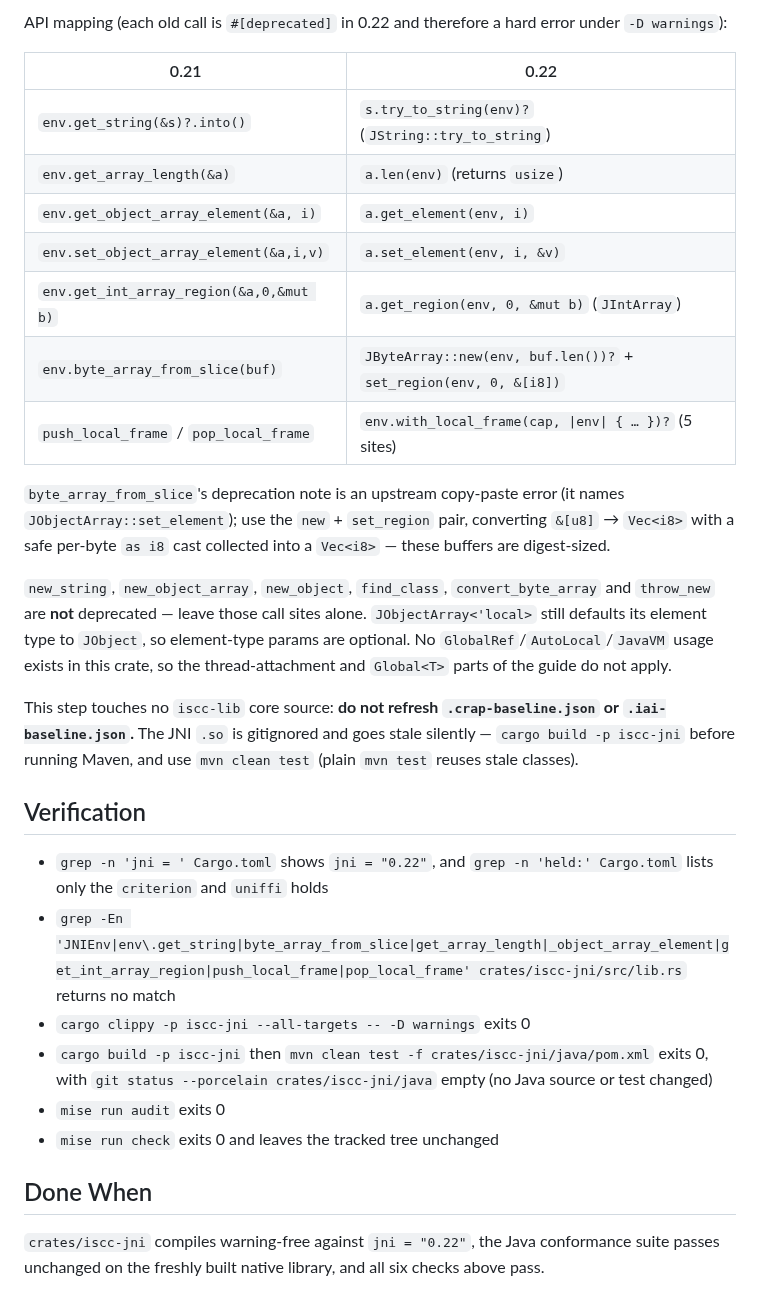
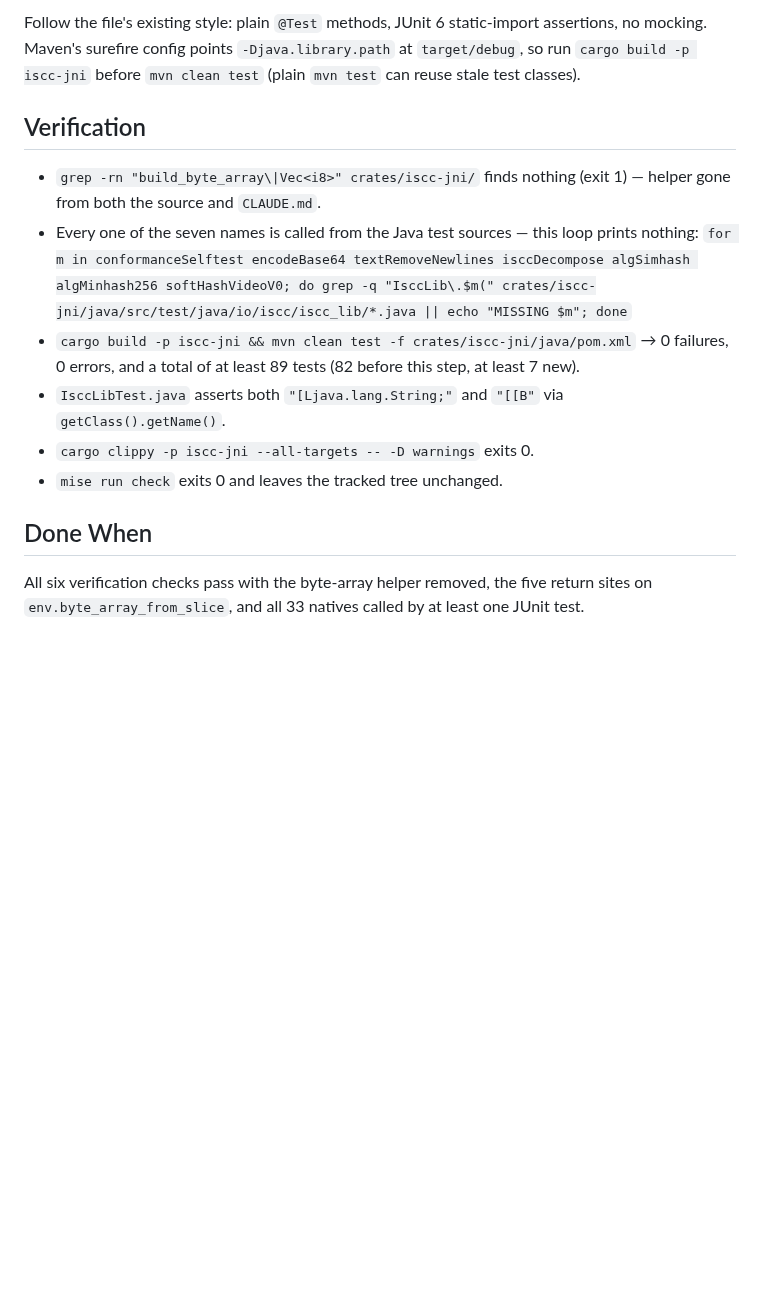
Before and after one commit to iscc/iscc-lib, a Markdown page: .claude/context/next.md, the part around one of its changes. Drawn GitHub-style; blank space fills up the shorter version.

Commit message:
cid(define-next): restore zero-copy JNI byte-array helper and test the seven untested natives

```diff
--- a/.claude/context/next.md
+++ b/.claude/context/next.md
@@ -77,44 +66,20 @@ exception, so it only ever fires for a genuine panic/`Err`. `IsccLibTest` assert
-API mapping (each old call is `#[deprecated]` in 0.22 and therefore a hard error under
-`-D warnings`):
-
-| 0.21                                    | 0.22                                                             |
-| --------------------------------------- | ---------------------------------------------------------------- |
-| `env.get_string(&s)?.into()`            | `s.try_to_string(env)?` (`JString::try_to_string`)               |
-| `env.get_array_length(&a)`              | `a.len(env)` (returns `usize`)                                   |
-| `env.get_object_array_element(&a, i)`   | `a.get_element(env, i)`                                          |
-| `env.set_object_array_element(&a,i,v)`  | `a.set_element(env, i, &v)`                                      |
-| `env.get_int_array_region(&a,0,&mut b)` | `a.get_region(env, 0, &mut b)` (`JIntArray`)                     |
-| `env.byte_array_from_slice(buf)`        | `JByteArray::new(env, buf.len())?` + `set_region(env, 0, &[i8])` |
-| `push_local_frame` / `pop_local_frame`  | `env.with_local_frame(cap, \|env\| { … })?` (5 sites)            |
-
-`byte_array_from_slice`'s deprecation note is an upstream copy-paste error (it names
-`JObjectArray::set_element`); use the `new` + `set_region` pair, converting `&[u8]` → `Vec<i8>` with
-a safe per-byte `as i8` cast collected into a `Vec<i8>` — these buffers are digest-sized.
-
-`new_string`, `new_object_array`, `new_object`, `find_class`, `convert_byte_array` and `throw_new`
-are **not** deprecated — leave those call sites alone. `JObjectArray<'local>` still defaults its
-element type to `JObject`, so element-type params are optional. No `GlobalRef`/`AutoLocal`/`JavaVM`
-usage exists in this crate, so the thread-attachment and `Global<T>` parts of the guide do not
-apply.
-
-This step touches no `iscc-lib` core source: **do not refresh `.crap-baseline.json` or
-`.iai-baseline.json`.** The JNI `.so` is gitignored and goes stale silently —
-`cargo build -p iscc-jni` before running Maven, and use `mvn clean test` (plain `mvn test` reuses
-stale classes).
+Follow the file's existing style: plain `@Test` methods, JUnit 6 static-import assertions, no
+mocking. Maven's surefire config points `-Djava.library.path` at `target/debug`, so run
+`cargo build -p iscc-jni` before `mvn clean test` (plain `mvn test` can reuse stale test classes).
 
 ## Verification
 
-- `grep -n 'jni = ' Cargo.toml` shows `jni = "0.22"`, and `grep -n 'held:' Cargo.toml` lists only
-    the `criterion` and `uniffi` holds
-- `grep -En 'JNIEnv|env\.get_string|byte_array_from_slice|get_array_length|_object_array_element|get_int_array_region|push_local_frame|pop_local_frame' crates/iscc-jni/src/lib.rs`
-    returns no match
-- `cargo clippy -p iscc-jni --all-targets -- -D warnings` exits 0
-- `cargo build -p iscc-jni` then `mvn clean test -f crates/iscc-jni/java/pom.xml` exits 0, with
-    `git status --porcelain crates/iscc-jni/java` empty (no Java source or test changed)
-- `mise run audit` exits 0
-- `mise run check` exits 0 and leaves the tracked tree unchanged
+- `grep -rn "build_byte_array\|Vec<i8>" crates/iscc-jni/` finds nothing (exit 1) — helper gone from
+    both the source and `CLAUDE.md`.
+- Every one of the seven names is called from the Java test sources — this loop prints nothing:
+    `for m in conformanceSelftest encodeBase64 textRemoveNewlines isccDecompose algSimhash algMinhash256 softHashVideoV0; do grep -q "IsccLib\.$m(" crates/iscc-jni/java/src/test/java/io/iscc/iscc_lib/*.java || echo "MISSING $m"; done`
+- `cargo build -p iscc-jni && mvn clean test -f crates/iscc-jni/java/pom.xml` → 0 failures, 0
+    errors, and a total of at least 89 tests (82 before this step, at least 7 new).
+- `IsccLibTest.java` asserts both `"[Ljava.lang.String;"` and `"[[B"` via `getClass().getName()`.
+- `cargo clippy -p iscc-jni --all-targets -- -D warnings` exits 0.
+- `mise run check` exits 0 and leaves the tracked tree unchanged.
 
 ## Done When
 
-`crates/iscc-jni` compiles warning-free against `jni = "0.22"`, the Java conformance suite passes
-unchanged on the freshly built native library, and all six checks above pass.
+All six verification checks pass with the byte-array helper removed, the five return sites on
+`env.byte_array_from_slice`, and all 33 natives called by at least one JUnit test.
```
Also changed, not shown: other parts of .claude/context/next.md (+45 -56 lines), 1 other file.
